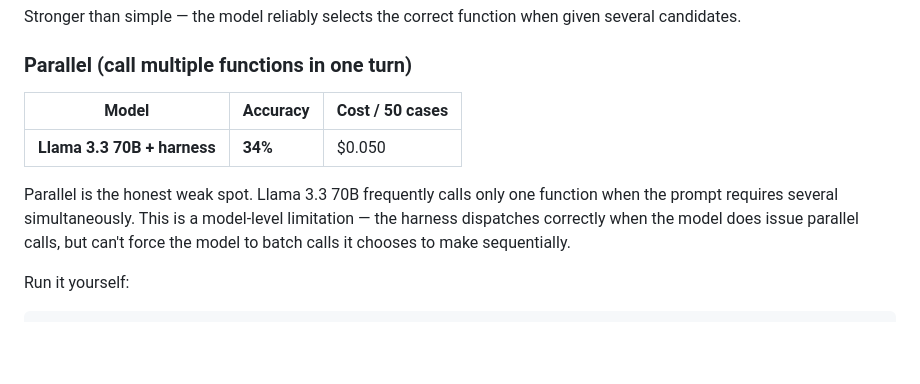
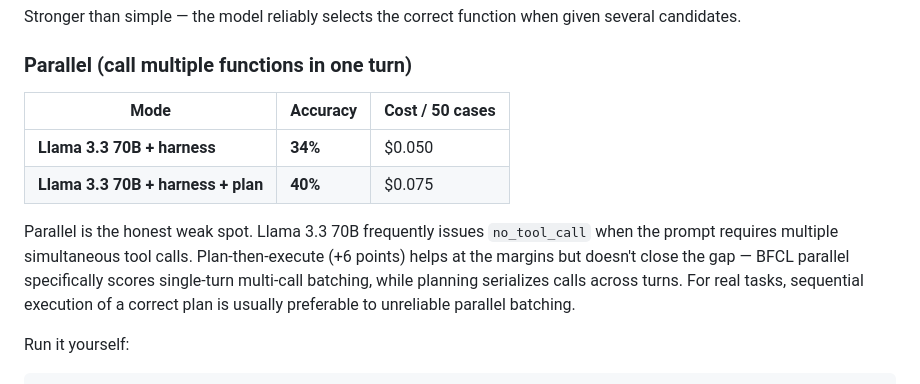
Before and after one commit to tsushanth/harness, a Markdown page: README.md, the part around the change. Drawn GitHub-style; blank space fills up the shorter version.

Commit message:
docs: parallel BFCL with plan (40% vs 34% baseline)

```diff
--- a/README.md
+++ b/README.md
@@ -131,11 +131,12 @@ Stronger than simple — the model reliably selects the correct function when gi
 
 ### Parallel (call multiple functions in one turn)
 
-| Model | Accuracy | Cost / 50 cases |
+| Mode | Accuracy | Cost / 50 cases |
 |---|---|---|
 | **Llama 3.3 70B + harness** | **34%** | $0.050 |
+| **Llama 3.3 70B + harness + plan** | **40%** | $0.075 |
 
-Parallel is the honest weak spot. Llama 3.3 70B frequently calls only one function when the prompt requires several simultaneously. This is a model-level limitation — the harness dispatches correctly when the model does issue parallel calls, but can't force the model to batch calls it chooses to make sequentially.
+Parallel is the honest weak spot. Llama 3.3 70B frequently issues `no_tool_call` when the prompt requires multiple simultaneous tool calls. Plan-then-execute (+6 points) helps at the margins but doesn't close the gap — BFCL parallel specifically scores single-turn multi-call batching, while planning serializes calls across turns. For real tasks, sequential execution of a correct plan is usually preferable to unreliable parallel batching.
 
 Run it yourself:
 
```
